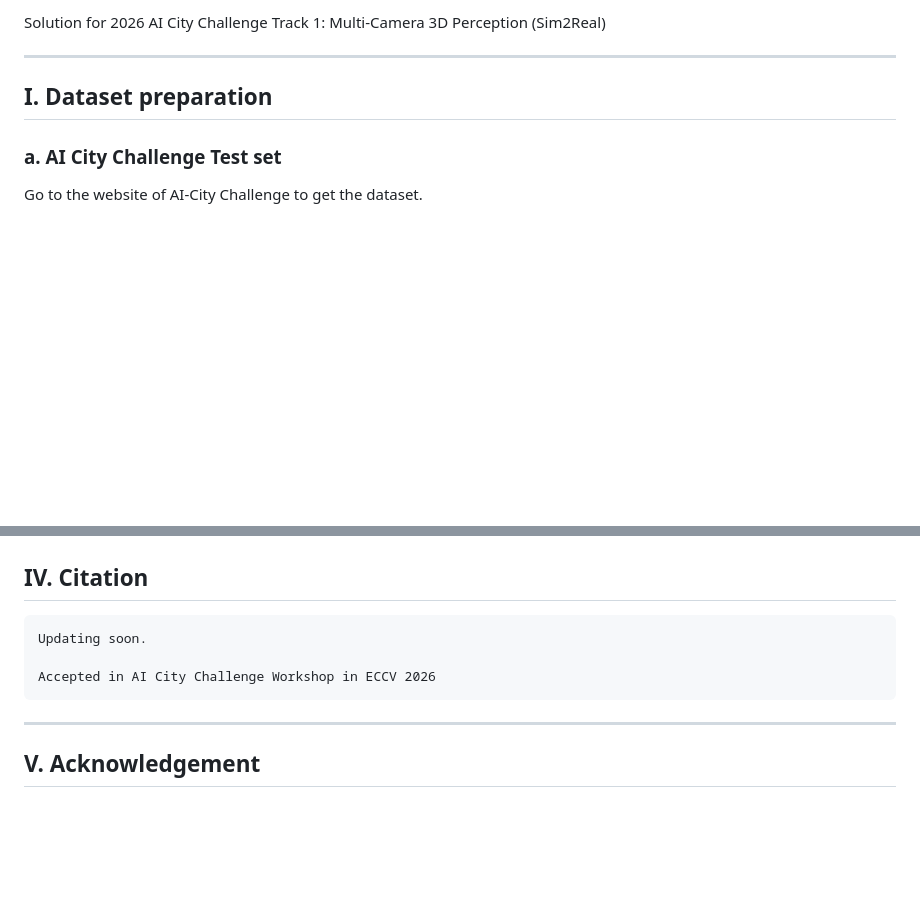
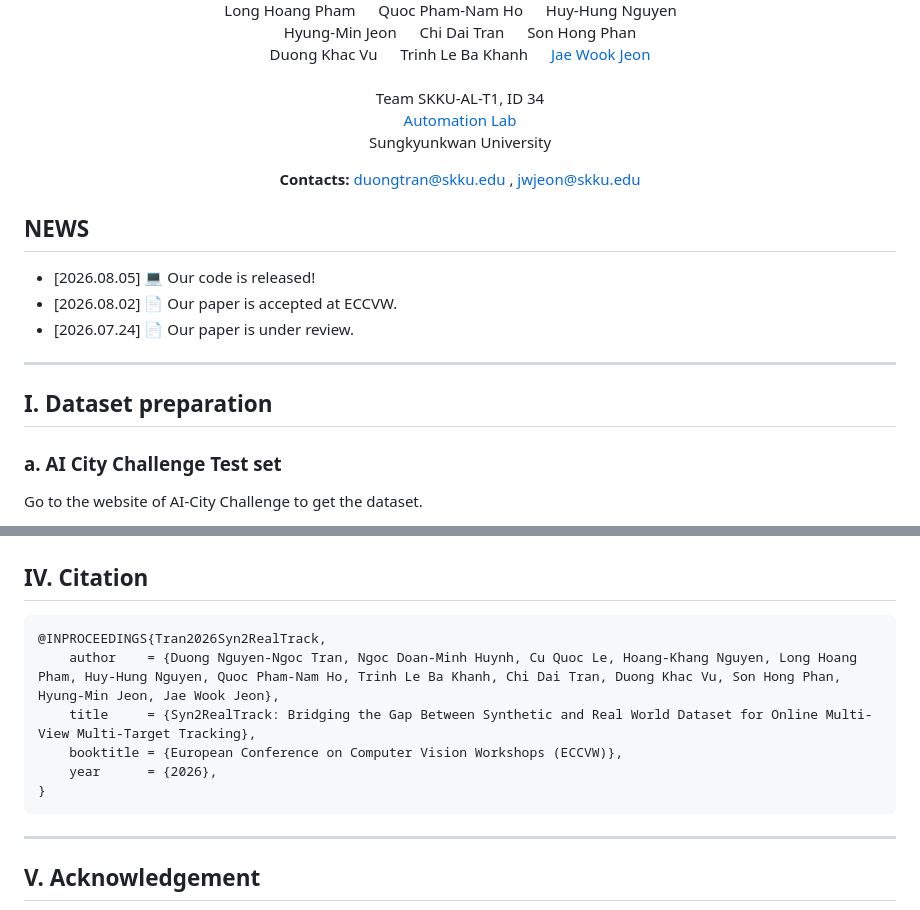
Before and after one commit to SKKUAutoLab/aic26_mc3dp, a Markdown page: README.md, 2 parts joined by grey strips. GitHub-like rendering; blank space fills up the shorter version.

Commit message:
Upload information.

````diff
--- a/README.md
+++ b/README.md
@@ -4,5 +16,41 @@
 
-Solution for 2026 AI City Challenge Track 1: Multi-Camera 3D Perception (Sim2Real)
+<div align='center'>
+    Long Hoang Pham &emsp;
+    Quoc Pham-Nam Ho &emsp;
+    Huy-Hung Nguyen &emsp;
+</div>
+
+<div align='center'>
+    Hyung-Min Jeon &emsp;
+    Chi Dai Tran &emsp;
+    Son Hong Phan
+</div>
+
+<div align='center'>
+    Duong Khac Vu &emsp;
+    Trinh Le Ba Khanh &emsp;
+    <a href="https://scholar.google.com/citations?user=9z0SfKoAAAAJ">
+        Jae Wook Jeon</a>
+</div>
+
+<!-- affiliation -->
+<div align='center'>
+    <br>
+    Team SKKU-AL-T1, ID 34
+    <br>
+    <a href="https://micro.skku.ac.kr/micro/index.do">Automation Lab</a>
+    <p>Sungkyunkwan University</p>
+</div>
+
+<div align='center'>
+    <b>Contacts:</b> <a href="mailto:duongtran@skku.edu">duongtran@skku.edu</a> , <a href="mailto:jwjeon@skku.edu">jwjeon@skku.edu</a>
+</div>
+
+## NEWS
+
+- [2026.08.05] 💻 Our code is released!
+- [2026.08.02] 📄 Our paper is accepted at ECCVW.
+- [2026.07.24] 📄 Our paper is under review.
 
 ---
 ## I. Dataset preparation
@@ -130,10 +178,13 @@ After running all command above, the output files will be in the folder
 ---
 ## IV. Citation
 
-```
-Updating soon.
-
-Accepted in AI City Challenge Workshop in ECCV 2026
+```bibtex
+@INPROCEEDINGS{Tran2026Syn2RealTrack,
+    author    = {Duong Nguyen-Ngoc Tran, Ngoc Doan-Minh Huynh, Cu Quoc Le, Hoang-Khang Nguyen, Long Hoang Pham, Huy-Hung Nguyen, Quoc Pham-Nam Ho, Trinh Le Ba Khanh, Chi Dai Tran, Duong Khac Vu, Son Hong Phan, Hyung-Min Jeon, Jae Wook Jeon},
+    title     = {Syn2RealTrack: Bridging the Gap Between Synthetic and Real World Dataset for Online Multi-View Multi-Target Tracking},
+    booktitle = {European Conference on Computer Vision Workshops (ECCVW)},
+    year      = {2026},
+}
 ```
 
 ---
````
Also changed, not shown: other parts of README.md (+14 -2 lines).
